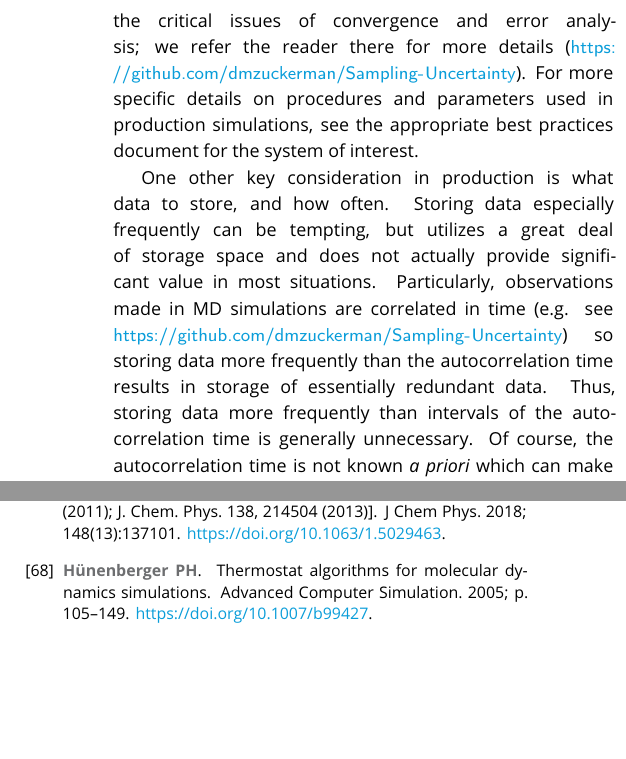
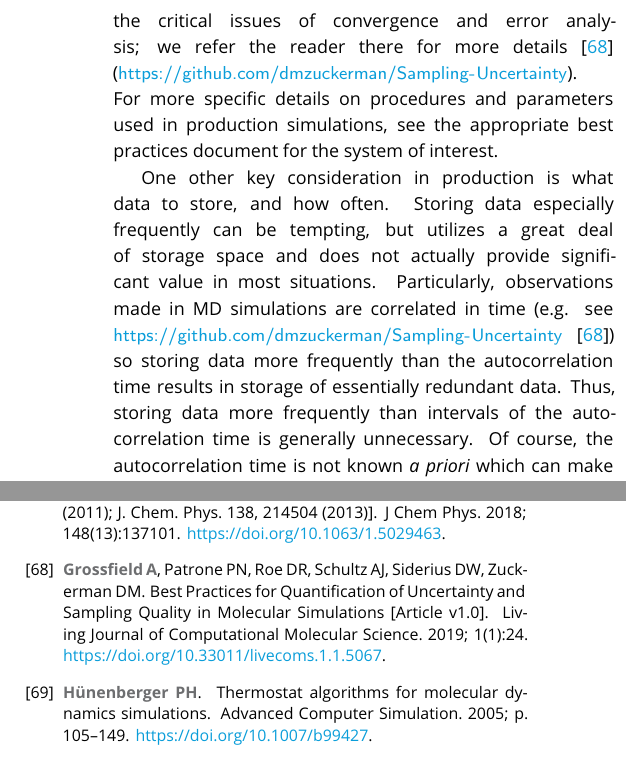
Before and after one commit to MobleyLab/basic_simulation_training, a LaTeX document (paper/basic_training.tex, which reads paper/basic_training.bib): two parts of the columns of pages 14 and 27 of 28, joined at a grey line, cut so that both start at the same text, the shorter picture padded with empty space. Compiled offline with pdfLaTeX.

Commit message:
Add LiveCoMS cite for Grossfield et al.

```diff
--- a/paper/basic_training.bib
+++ b/paper/basic_training.bib
@@ -1155,3 +1155,16 @@ doi = {10.1063/1.5029463},
   keywords = {Atomistic simulations,Dislocation,File conversion,Nye tensor,Polycrystal},
   pages = {212-219},
  }
+
+
+@article{Grossfield:2019:LivingJ.Comput.Mol.Sci.,
+  title = {Best {{Practices}} for {{Quantification}} of {{Uncertainty}} and {{Sampling Quality}} in {{Molecular Simulations}} [{{Article}} v1.0]},
+  volume = {1},
+  doi = {10.33011/livecoms.1.1.5067},
+  language = {en},
+  number = {1},
+  journal = {Living Journal of Computational Molecular Science},
+  author = {Grossfield, Alan and Patrone, Paul N and Roe, Daniel R and Schultz, Andrew J and Siderius, Daniel W and Zuckerman, Daniel M},
+  year = {2019},
+  pages = {24},
+}
--- a/paper/basic_training.tex
+++ b/paper/basic_training.tex
@@ -700,12 +700,12 @@ Usually, analysis involves computing expectation values of particular observable
 This is closely related to the above discussion of equilibration.
 Depending on the relaxation timescales involved, one may realize only after analysis of a ``production'' trajectory that the system was still equilibrating in some sense.
 
-A separate Best Practices document addresses the critical issues of convergence and error analysis; we refer the reader there for more details (\url{https://github.com/dmzuckerman/Sampling-Uncertainty}).
+A separate Best Practices document addresses the critical issues of convergence and error analysis; we refer the reader there for more details~\cite{Grossfield:2019:LivingJ.Comput.Mol.Sci.} (\url{https://github.com/dmzuckerman/Sampling-Uncertainty}).
 For more specific details on procedures and parameters used in production simulations, see the appropriate best practices document for the system of interest.
 
 One other key consideration in production is what data to store, and how often.
 Storing data especially frequently can be tempting, but utilizes a great deal of storage space and does not actually provide significant value in most situations.
-Particularly, observations made in MD simulations are correlated in time (e.g. see \url{https://github.com/dmzuckerman/Sampling-Uncertainty}) so storing data more frequently than the autocorrelation time results in storage of essentially redundant data.
+Particularly, observations made in MD simulations are correlated in time (e.g. see \url{https://github.com/dmzuckerman/Sampling-Uncertainty}~\cite{Grossfield:2019:LivingJ.Comput.Mol.Sci.}) so storing data more frequently than the autocorrelation time results in storage of essentially redundant data.
 Thus, storing data more frequently than intervals of the autocorrelation time is generally unnecessary.
 Of course, the autocorrelation time is not known \emph{a priori} which can make it necessary to store \emph{some} redundant data.
 Disk space may also be a limiting factor that dictates the frequency of storing data, and should at least be considered.
```
Also changed, not shown: paper/basic_training.tex (6 more changed lines).
